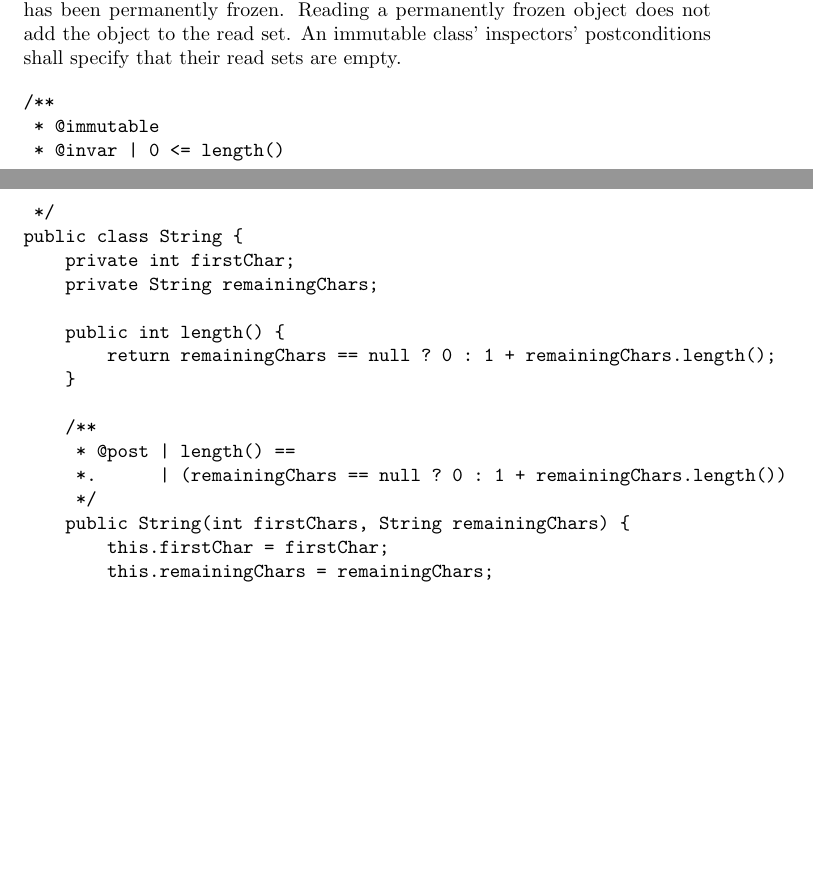
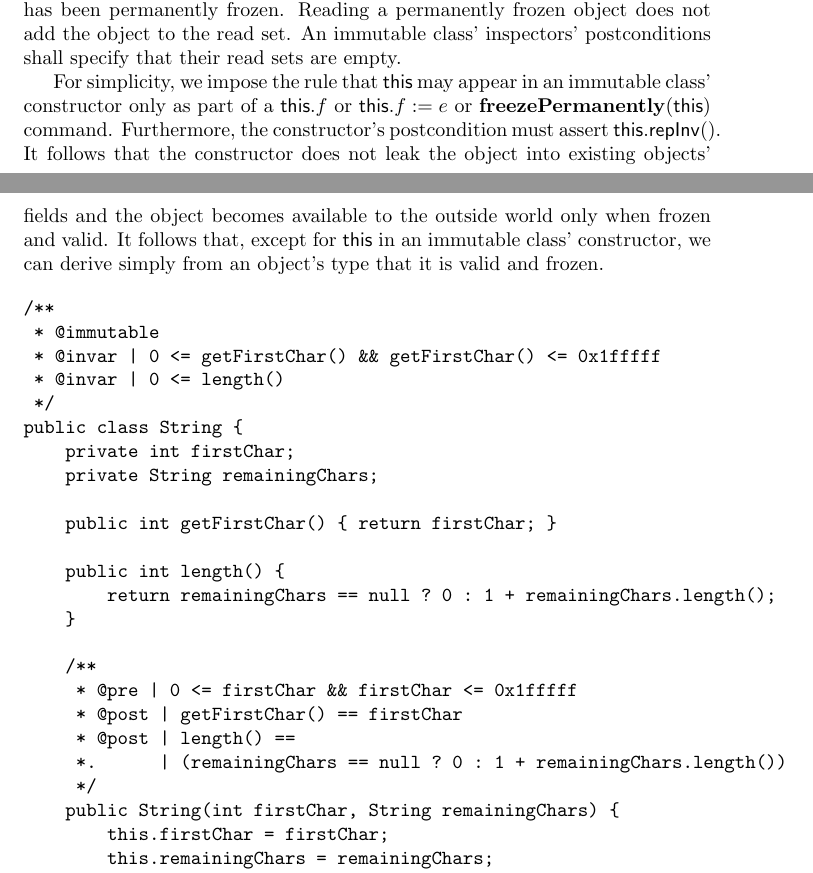
Before and after one commit to btj/fsc4j-formally, a LaTeX document (fsc4j-formally.tex): two parts of pages 7 and 8 of 9, joined at a grey line, cut so that both start at the same text, the shorter picture padded with empty space. Compiled offline with pdfLaTeX.

Commit message:
Immutable objects, improved

```diff
--- a/fsc4j-formally.tex
+++ b/fsc4j-formally.tex
@@ -350,24 +350,31 @@ $$\begin{array}{l}
 
 To facilitate reasoning about immutable objects, we extend the system to support \emph{permanently freezing} an object, as well as determining whether an object has been permanently frozen. Reading a permanently frozen object does not add the object to the read set. An immutable class' inspectors' postconditions shall specify that their read sets are empty.
 
+For simplicity, we impose the rule that $\mathsf{this}$ may appear in an immutable class' constructor only as part of a $\mathsf{this}.f$ or $\mathsf{this}.f := e$ or $\mathbf{freezePermanently}(\mathsf{this})$ command. Furthermore, the constructor's postcondition must assert $\mathsf{this}.\mathsf{repInv}()$. It follows that the constructor does not leak the object into existing objects' fields and the object becomes available to the outside world only when frozen and valid. It follows that, except for $\mathsf{this}$ in an immutable class' constructor, we can derive simply from an object's type that it is valid and frozen.
+
 \begin{verbatim}
 /**
  * @immutable
+ * @invar | 0 <= getFirstChar() && getFirstChar() <= 0x1fffff
  * @invar | 0 <= length()
  */
 public class String {
     private int firstChar;
     private String remainingChars;
 
+    public int getFirstChar() { return firstChar; }
+
     public int length() {
         return remainingChars == null ? 0 : 1 + remainingChars.length();
     }
 
     /**
+     * @pre | 0 <= firstChar && firstChar <= 0x1fffff
+     * @post | getFirstChar() == firstChar
      * @post | length() ==
      *.      | (remainingChars == null ? 0 : 1 + remainingChars.length())
      */
-    public String(int firstChars, String remainingChars) {
+    public String(int firstChar, String remainingChars) {
         this.firstChar = firstChar;
         this.remainingChars = remainingChars;
     }
```
Also changed, not shown: fsc4j-formally.tex (16 more changed lines).
